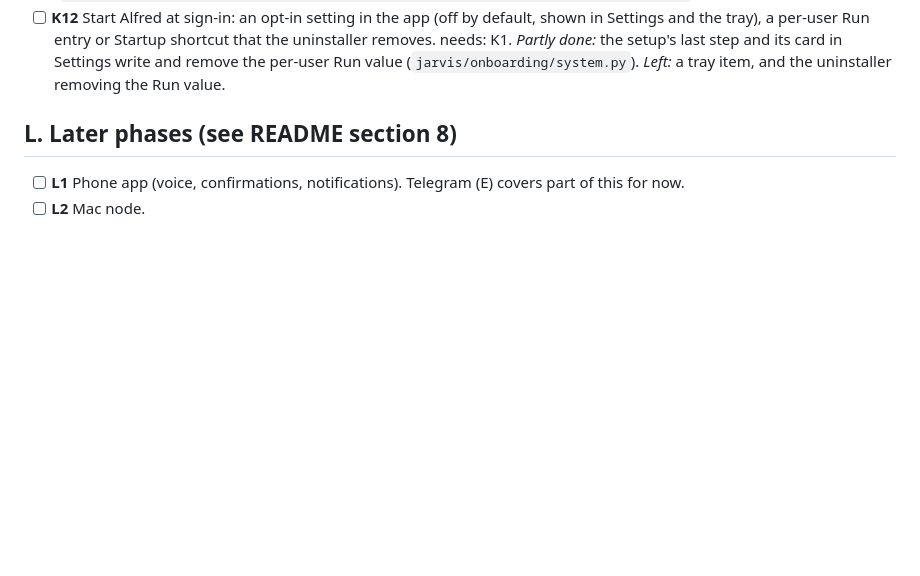
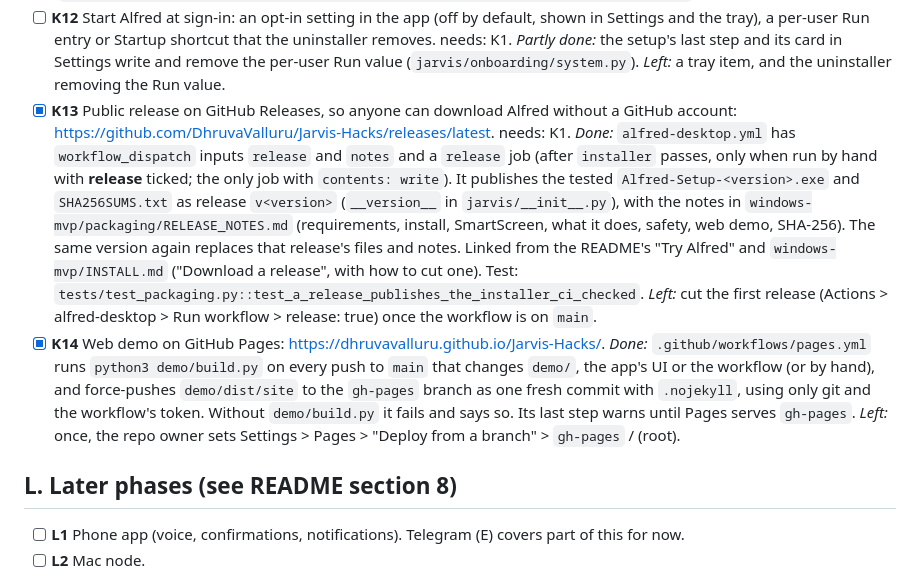
Before and after one commit to DhruvaValluru/Jarvis-Hacks, a Markdown page: docs/TASKS.md, the part around the change. Rendered like a GitHub page; blank space fills up the shorter version.

```diff
--- a/docs/TASKS.md
+++ b/docs/TASKS.md
@@ -157,6 +157,8 @@ Legend: `[ ]` open · `[x]` done · `[-]` dropped · `needs:` must be done first
 - [ ] **K10** Check the installer by hand on a clean Windows 10 1809 x64 and a Windows 11 PC (Windows Sandbox works): SmartScreen prompt, every wizard page, the WebView2 offer on a PC without it, Launch Alfred, an update over a running Alfred (also with PowerShell blocked by AppLocker/WDAC: Setup must still close it), uninstall with and without removing settings and keys. needs: K1.
 - [x] **K11** The app finds out whether WebView2 is missing by importing pywebview's WinForms backend (`jarvis/app/main.py:_missing_webview2`). On a PC without the runtime that import makes pywebview pick Internet Explorer and write `FEATURE_BROWSER_EMULATION` and `FEATURE_96DPI_PIXEL` values for `Alfred.exe` under `HKCU\Software\Microsoft\Internet Explorer\Main\FeatureControl`, which nothing removes. Check the registry first (`jarvis.selftest.webview2_version`, the same places pywebview looks) and only import it when the runtime is there; the self-test already does. needs: K5. *Done:* `_missing_webview2` asks the registry first and goes straight to the browser when the runtime is missing (`tests/test_app_server.py::test_pywebviews_backend_is_left_alone_without_webview2`).
 - [ ] **K12** Start Alfred at sign-in: an opt-in setting in the app (off by default, shown in Settings and the tray), a per-user Run entry or Startup shortcut that the uninstaller removes. needs: K1. *Partly done:* the setup's last step and its card in Settings write and remove the per-user Run value (`jarvis/onboarding/system.py`). *Left:* a tray item, and the uninstaller removing the Run value.
+- [x] **K13** Public release on GitHub Releases, so anyone can download Alfred without a GitHub account: <https://github.com/DhruvaValluru/Jarvis-Hacks/releases/latest>. needs: K1. *Done:* `alfred-desktop.yml` has `workflow_dispatch` inputs `release` and `notes` and a `release` job (after `installer` passes, only when run by hand with **release** ticked; the only job with `contents: write`). It publishes the tested `Alfred-Setup-<version>.exe` and `SHA256SUMS.txt` as release `v<version>` (`__version__` in `jarvis/__init__.py`), with the notes in `windows-mvp/packaging/RELEASE_NOTES.md` (requirements, install, SmartScreen, what it does, safety, web demo, SHA-256). The same version again replaces that release's files and notes. Linked from the README's "Try Alfred" and `windows-mvp/INSTALL.md` ("Download a release", with how to cut one). Test: `tests/test_packaging.py::test_a_release_publishes_the_installer_ci_checked`. *Left:* cut the first release (Actions > alfred-desktop > Run workflow > release: true) once the workflow is on `main`.
+- [x] **K14** Web demo on GitHub Pages: <https://dhruvavalluru.github.io/Jarvis-Hacks/>. *Done:* `.github/workflows/pages.yml` runs `python3 demo/build.py` on every push to `main` that changes `demo/`, the app's UI or the workflow (or by hand), and force-pushes `demo/dist/site` to the `gh-pages` branch as one fresh commit with `.nojekyll`, using only git and the workflow's token. Without `demo/build.py` it fails and says so. Its last step warns until Pages serves `gh-pages`. *Left:* once, the repo owner sets Settings > Pages > "Deploy from a branch" > `gh-pages` / (root).
 
 ## L. Later phases (see README section 8)
 
```
Also changed, not shown: README.md (+5 -1 lines).
